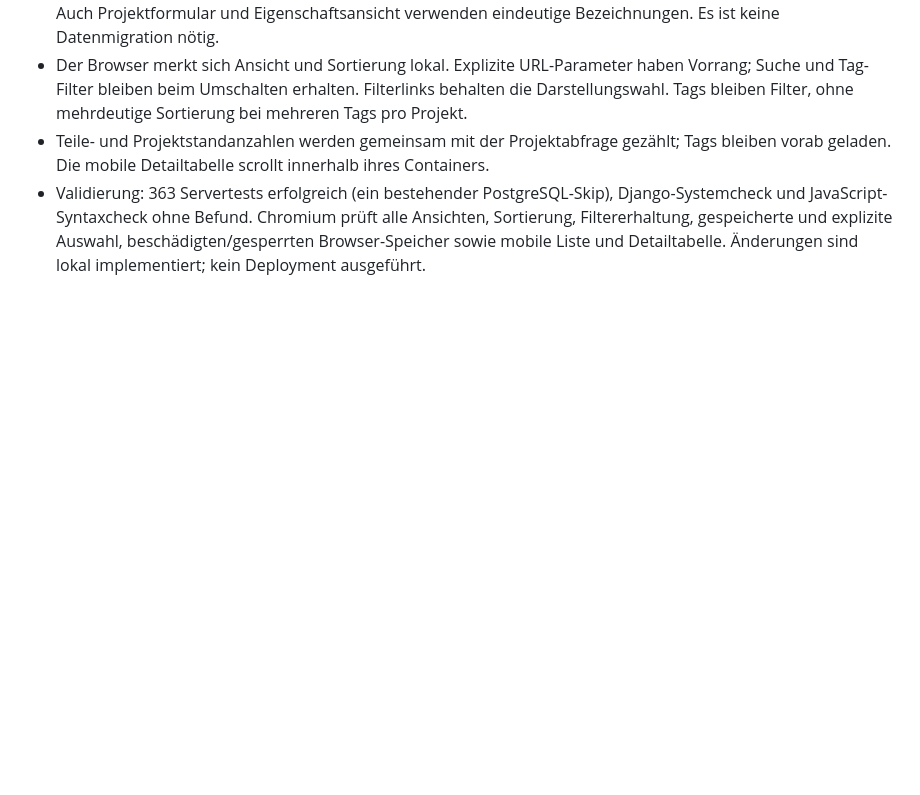
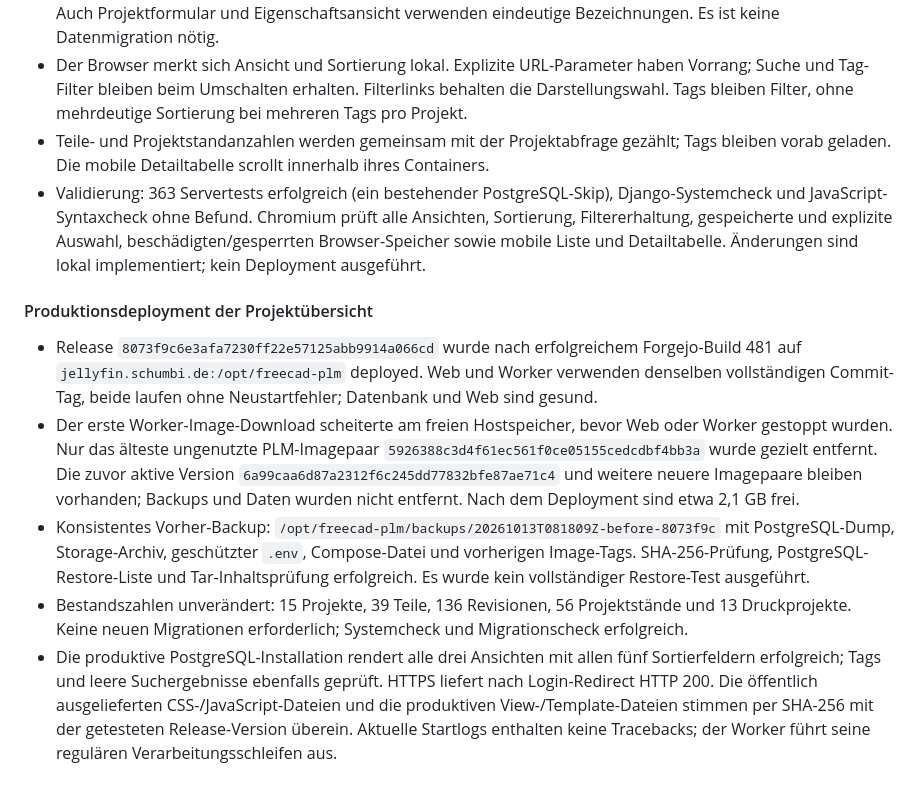
Before and after one commit to Schumbi/freecad-plm, a Markdown page: planning/SESSION_NOTES.md, the part around the change. Drawn GitHub-style; blank space fills up the shorter version.

Commit message:
docs: record project overview production deployment [skip ci]

```diff
--- a/planning/SESSION_NOTES.md
+++ b/planning/SESSION_NOTES.md
@@ -922,3 +922,11 @@ Projekt-ZIP-Import und Snapshot-Download im Browser testen, danach committen.
 - Der Browser merkt sich Ansicht und Sortierung lokal. Explizite URL-Parameter haben Vorrang; Suche und Tag-Filter bleiben beim Umschalten erhalten. Filterlinks behalten die Darstellungswahl. Tags bleiben Filter, ohne mehrdeutige Sortierung bei mehreren Tags pro Projekt.
 - Teile- und Projektstandanzahlen werden gemeinsam mit der Projektabfrage gezählt; Tags bleiben vorab geladen. Die mobile Detailtabelle scrollt innerhalb ihres Containers.
 - Validierung: 363 Servertests erfolgreich (ein bestehender PostgreSQL-Skip), Django-Systemcheck und JavaScript-Syntaxcheck ohne Befund. Chromium prüft alle Ansichten, Sortierung, Filtererhaltung, gespeicherte und explizite Auswahl, beschädigten/gesperrten Browser-Speicher sowie mobile Liste und Detailtabelle. Änderungen sind lokal implementiert; kein Deployment ausgeführt.
+
+#### Produktionsdeployment der Projektübersicht
+
+- Release `8073f9c6e3afa7230ff22e57125abb9914a066cd` wurde nach erfolgreichem Forgejo-Build 481 auf `jellyfin.schumbi.de:/opt/freecad-plm` deployed. Web und Worker verwenden denselben vollständigen Commit-Tag, beide laufen ohne Neustartfehler; Datenbank und Web sind gesund.
+- Der erste Worker-Image-Download scheiterte am freien Hostspeicher, bevor Web oder Worker gestoppt wurden. Nur das älteste ungenutzte PLM-Imagepaar `5926388c3d4f61ec561f0ce05155cedcdbf4bb3a` wurde gezielt entfernt. Die zuvor aktive Version `6a99caa6d87a2312f6c245dd77832bfe87ae71c4` und weitere neuere Imagepaare bleiben vorhanden; Backups und Daten wurden nicht entfernt. Nach dem Deployment sind etwa 2,1 GB frei.
+- Konsistentes Vorher-Backup: `/opt/freecad-plm/backups/20261013T081809Z-before-8073f9c` mit PostgreSQL-Dump, Storage-Archiv, geschützter `.env`, Compose-Datei und vorherigen Image-Tags. SHA-256-Prüfung, PostgreSQL-Restore-Liste und Tar-Inhaltsprüfung erfolgreich. Es wurde kein vollständiger Restore-Test ausgeführt.
+- Bestandszahlen unverändert: 15 Projekte, 39 Teile, 136 Revisionen, 56 Projektstände und 13 Druckprojekte. Keine neuen Migrationen erforderlich; Systemcheck und Migrationscheck erfolgreich.
+- Die produktive PostgreSQL-Installation rendert alle drei Ansichten mit allen fünf Sortierfeldern erfolgreich; Tags und leere Suchergebnisse ebenfalls geprüft. HTTPS liefert nach Login-Redirect HTTP 200. Die öffentlich ausgelieferten CSS-/JavaScript-Dateien und die produktiven View-/Template-Dateien stimmen per SHA-256 mit der getesteten Release-Version überein. Aktuelle Startlogs enthalten keine Tracebacks; der Worker führt seine regulären Verarbeitungsschleifen aus.
```
